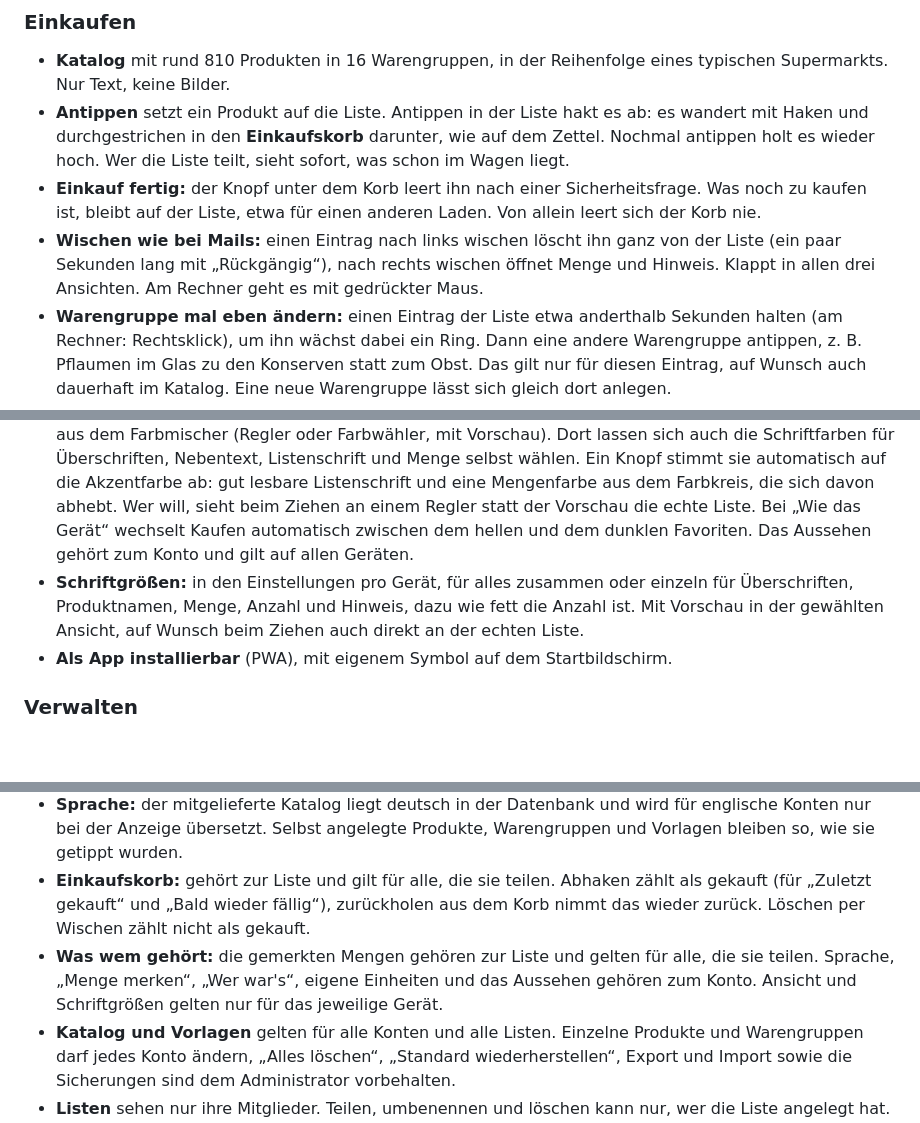
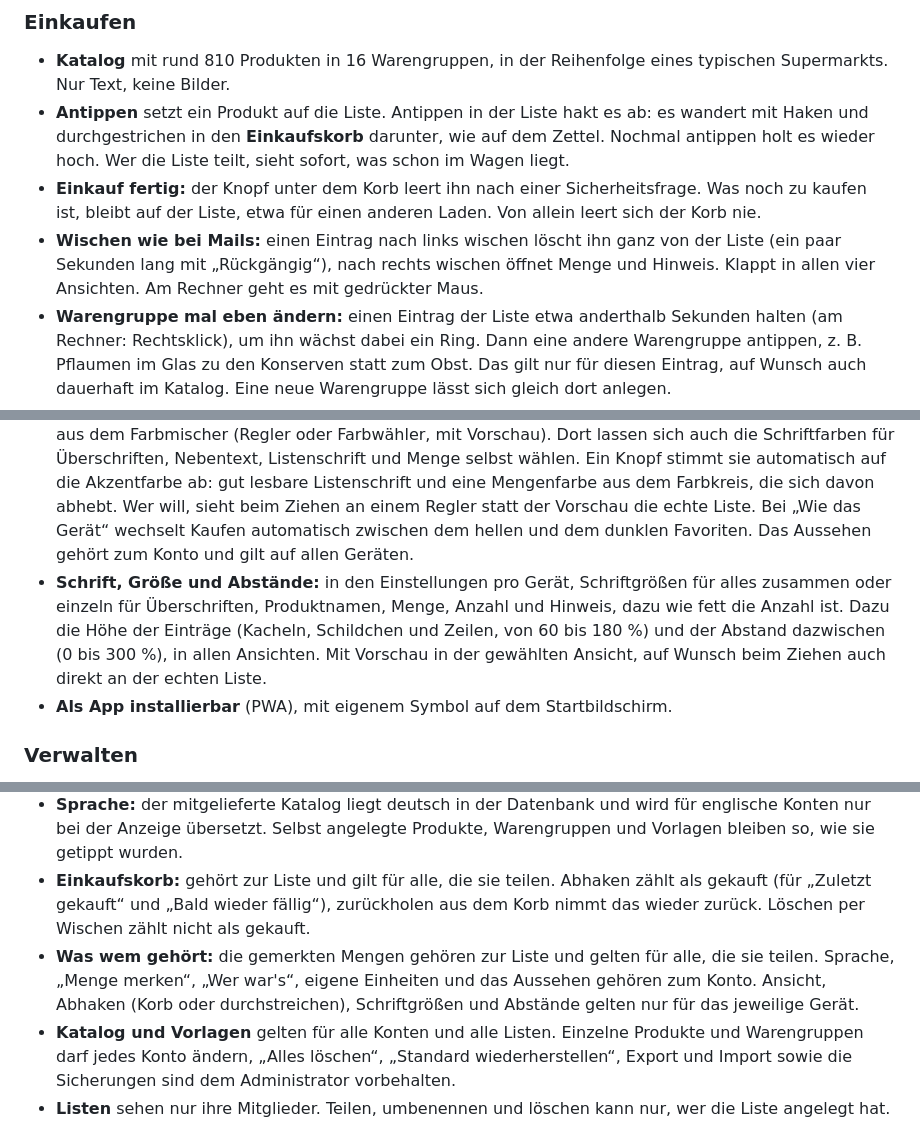
Before and after one commit to burnersen/kaufen, a Markdown page: README.md, 3 parts joined by grey strips. GitHub-like rendering; blank space fills up the shorter version.

```diff
--- a/README.md
+++ b/README.md
@@ -86,7 +91,7 @@ Wer gar nichts auf einem Server haben will, tippt auf der Anmeldeseite auf **„
 - **Katalog** mit rund 810 Produkten in 16 Warengruppen, in der Reihenfolge eines typischen Supermarkts. Nur Text, keine Bilder.
 - **Antippen** setzt ein Produkt auf die Liste. Antippen in der Liste hakt es ab: es wandert mit Haken und durchgestrichen in den **Einkaufskorb** darunter, wie auf dem Zettel. Nochmal antippen holt es wieder hoch. Wer die Liste teilt, sieht sofort, was schon im Wagen liegt.
 - **Einkauf fertig:** der Knopf unter dem Korb leert ihn nach einer Sicherheitsfrage. Was noch zu kaufen ist, bleibt auf der Liste, etwa für einen anderen Laden. Von allein leert sich der Korb nie.
-- **Wischen wie bei Mails:** einen Eintrag nach links wischen löscht ihn ganz von der Liste (ein paar Sekunden lang mit „Rückgängig“), nach rechts wischen öffnet Menge und Hinweis. Klappt in allen drei Ansichten. Am Rechner geht es mit gedrückter Maus.
+- **Wischen wie bei Mails:** einen Eintrag nach links wischen löscht ihn ganz von der Liste (ein paar Sekunden lang mit „Rückgängig“), nach rechts wischen öffnet Menge und Hinweis. Klappt in allen vier Ansichten. Am Rechner geht es mit gedrückter Maus.
 - **Warengruppe mal eben ändern:** einen Eintrag der Liste etwa anderthalb Sekunden halten (am Rechner: Rechtsklick), um ihn wächst dabei ein Ring. Dann eine andere Warengruppe antippen, z. B. Pflaumen im Glas zu den Konserven statt zum Obst. Das gilt nur für diesen Eintrag, auf Wunsch auch dauerhaft im Katalog. Eine neue Warengruppe lässt sich gleich dort anlegen.
 - **Suche** über den ganzen Katalog, in beiden Sprachen: „milk“ findet auch Milch. Gibt es ein Produkt nicht, legt man es direkt aus der Suche an und ordnet es einer Warengruppe zu. Die passende Warengruppe schlägt Kaufen am Wortende vor: „Bergkäse“ landet bei Milch & Käse, „Hundefutter“ bei Tierbedarf.
 - **Mehrere auf einmal, auch per Sprache:** „Milch, 2 kg Äpfel und ein halbes Brot“ ins Suchfeld tippen oder diktieren, Enter, und alles steht auf der Liste. Getrennt wird an Komma, „und“ oder Zeilenende, ohne Kommas („Milch Brot Äpfel Sahne“) zerlegt der Katalog die Wörter. Mengen dürfen davor oder dahinter stehen, in Ziffern oder Worten. Schon beim Tippen zeigt eine Vorschau, was erkannt wurde.
@@ -133,7 +139,7 @@ Für alle, die ihre Listen auf keinem Server haben wollen. Es ist dieselbe App m
 
 - **Deutsch und Englisch:** jedes Konto wählt seine Sprache in den Einstellungen, ein deutsches Gerät startet deutsch, alle anderen englisch. Übersetzt ist alles, auch der Katalog. In einer geteilten Liste sieht die eine „Milch“ und der andere „Milk“, es bleibt derselbe Eintrag.
 - **Zehn Designs und eigene Farben:** fünf helle und fünf dunkle Farbwelten, dazu je ein eigenes Design aus dem Farbmischer (Regler oder Farbwähler, mit Vorschau). Dort lassen sich auch die Schriftfarben für Überschriften, Nebentext, Listenschrift und Menge selbst wählen. Ein Knopf stimmt sie automatisch auf die Akzentfarbe ab: gut lesbare Listenschrift und eine Mengenfarbe aus dem Farbkreis, die sich davon abhebt. Wer will, sieht beim Ziehen an einem Regler statt der Vorschau die echte Liste. Bei „Wie das Gerät“ wechselt Kaufen automatisch zwischen dem hellen und dem dunklen Favoriten. Das Aussehen gehört zum Konto und gilt auf allen Geräten.
-- **Schriftgrößen:** in den Einstellungen pro Gerät, für alles zusammen oder einzeln für Überschriften, Produktnamen, Menge, Anzahl und Hinweis, dazu wie fett die Anzahl ist. Mit Vorschau in der gewählten Ansicht, auf Wunsch beim Ziehen auch direkt an der echten Liste.
+- **Schrift, Größe und Abstände:** in den Einstellungen pro Gerät, Schriftgrößen für alles zusammen oder einzeln für Überschriften, Produktnamen, Menge, Anzahl und Hinweis, dazu wie fett die Anzahl ist. Dazu die Höhe der Einträge (Kacheln, Schildchen und Zeilen, von 60 bis 180 %) und der Abstand dazwischen (0 bis 300 %), in allen Ansichten. Mit Vorschau in der gewählten Ansicht, auf Wunsch beim Ziehen auch direkt an der echten Liste.
 - **Als App installierbar** (PWA), mit eigenem Symbol auf dem Startbildschirm.
 
 ### Verwalten
@@ -251,7 +257,7 @@ Die Dateien in `app/` tun nichts, wenn man sie direkt aufruft, alles läuft übe
 - **Mitteilungen:** auf dem iPhone gehen sie nur, wenn Kaufen über „Zum Home-Bildschirm“ installiert ist (ab iOS 16.4), auf Android und am Rechner auch im Browser. Beim Einschalten schickt der Server eine Probe, so sieht man sofort, ob er den Mitteilungsdienst erreicht. Meldet sich ein Gerät beim Verlassen nicht ab (Funkloch), geht die Mitteilung rund drei Minuten nach der letzten Änderung raus, sobald irgendein Gerät Kaufen das nächste Mal offen hat.
 - **Sprache:** der mitgelieferte Katalog liegt deutsch in der Datenbank und wird für englische Konten nur bei der Anzeige übersetzt. Selbst angelegte Produkte, Warengruppen und Vorlagen bleiben so, wie sie getippt wurden.
 - **Einkaufskorb:** gehört zur Liste und gilt für alle, die sie teilen. Abhaken zählt als gekauft (für „Zuletzt gekauft“ und „Bald wieder fällig“), zurückholen aus dem Korb nimmt das wieder zurück. Löschen per Wischen zählt nicht als gekauft.
-- **Was wem gehört:** die gemerkten Mengen gehören zur Liste und gelten für alle, die sie teilen. Sprache, „Menge merken“, „Wer war's“, eigene Einheiten und das Aussehen gehören zum Konto. Ansicht und Schriftgrößen gelten nur für das jeweilige Gerät.
+- **Was wem gehört:** die gemerkten Mengen gehören zur Liste und gelten für alle, die sie teilen. Sprache, „Menge merken“, „Wer war's“, eigene Einheiten und das Aussehen gehören zum Konto. Ansicht, Abhaken (Korb oder durchstreichen), Schriftgrößen und Abstände gelten nur für das jeweilige Gerät.
 - **Katalog und Vorlagen** gelten für alle Konten und alle Listen. Einzelne Produkte und Warengruppen darf jedes Konto ändern, „Alles löschen“, „Standard wiederherstellen“, Export und Import sowie die Sicherungen sind dem Administrator vorbehalten.
 - **Listen** sehen nur ihre Mitglieder. Teilen, umbenennen und löschen kann nur, wer die Liste angelegt hat. Wird ein Konto gelöscht, gehen seine Listen an den Administrator, damit nichts verloren geht.
 - **Anmeldung:** ein Gerät bleibt 180 Tage angemeldet, solange es benutzt wird. Wer sein Passwort ändert, meldet alle anderen Geräte ab. Setzt der Administrator das Passwort eines Kontos neu, werden alle Geräte dieses Kontos abgemeldet. Beim Umbenennen bleiben sie angemeldet.
```
Also changed, not shown: other parts of README.md (+10 -4 lines), README.en.md (+13 -7 lines), docs/de/groesse.png (added), docs/de/listenansicht.png (added), docs/en/list-view.png (added), docs/en/size.png (added), 4 other files.
